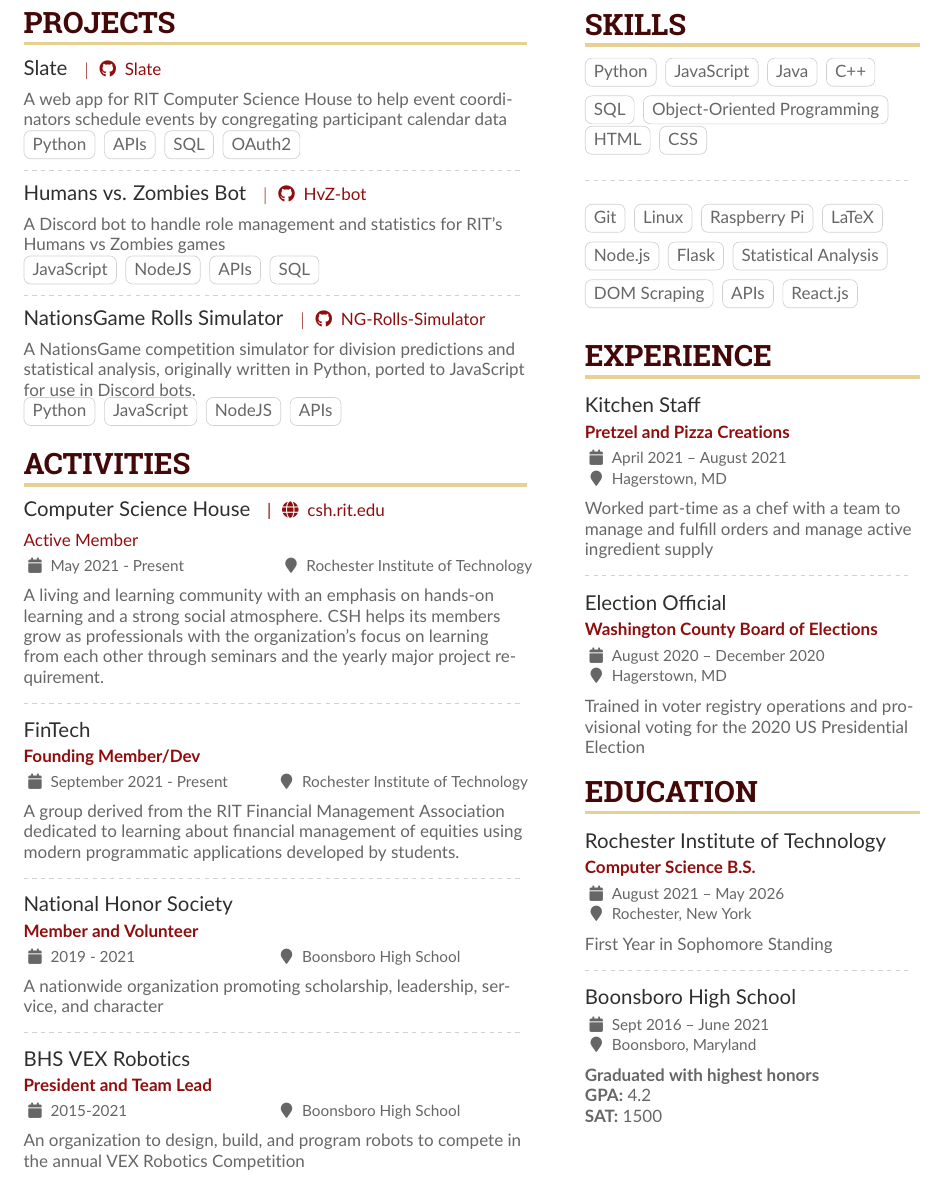
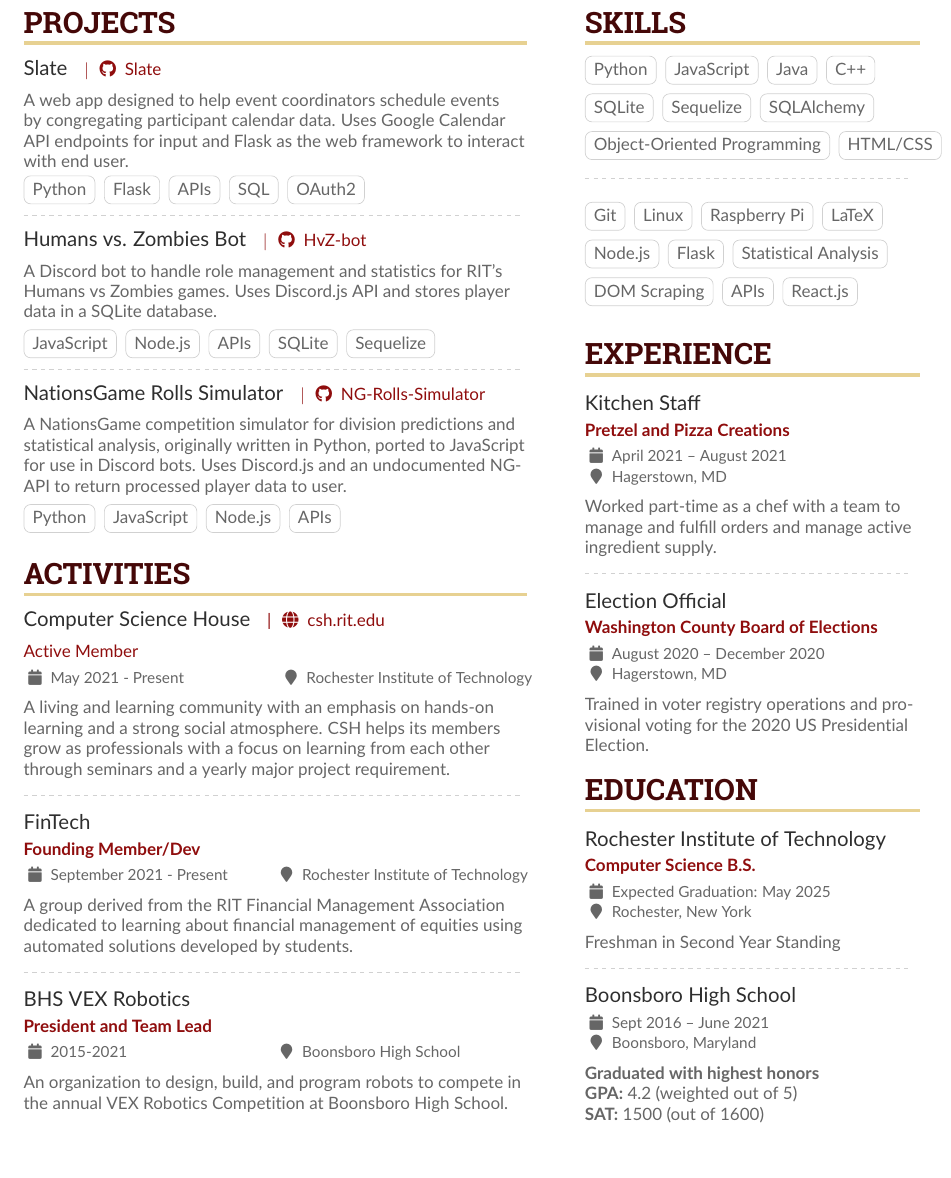
Before and after one commit to asimonson1125/Resume, a LaTeX CV (src/main.tex): part of the page, cut so that both start at the same text, the shorter picture padded with empty space. The pictures show the PDF file Resume.pdf that the author committed with the source.

Commit message:
Updated with CSH critiques

```diff
--- a/src/main.tex
+++ b/src/main.tex
@@ -123,8 +123,9 @@
 \cvsection{Projects}
 
 \cvproject{Slate}{\githubProject{Slate}}
-A web app for RIT Computer Science House to help event coordinators schedule events by congregating participant calendar data\\
+A web app designed to help event coordinators schedule events by congregating participant calendar data.  Uses Google Calendar API endpoints for input and Flask as the web framework to interact with end user.\par\vspace{.15cm}
 \cvtag{Python}
+\cvtag{Flask}
 \cvtag{APIs}
 \cvtag{SQL}
 \cvtag{OAuth2}
@@ -132,20 +133,20 @@
 \divider
 
 \cvproject{Humans vs. Zombies Bot}{\githubProject{HvZ-bot}}
-A Discord bot to handle role management and statistics for RIT's Humans vs  Zombies games\\
+A Discord bot to handle role management and statistics for RIT's Humans vs  Zombies games.  Uses Discord.js API and stores player data in a SQLite database.\par\vspace{.15cm}
 \cvtag{JavaScript}
-\cvtag{NodeJS}
+\cvtag{Node.js}
 \cvtag{APIs}
-\cvtag{SQL}
-
+\cvtag{SQLite}
+\cvtag{Sequelize}
 
 \divider
 
 \cvproject{NationsGame Rolls Simulator}{\githubProject{NG-Rolls-Simulator}}
-A NationsGame competition simulator for division predictions and statistical analysis, originally written in Python, ported to JavaScript for use in Discord bots.\\
+A NationsGame competition simulator for division predictions and statistical analysis, originally written in Python, ported to JavaScript for use in Discord bots.  Uses Discord.js and an undocumented NG-API to return processed player data to user.\par\vspace{.15cm}
 \cvtag{Python}
 \cvtag{JavaScript}
-\cvtag{NodeJS}
+\cvtag{Node.js}
 \cvtag{APIs}
 
 
@@ -154,23 +155,18 @@
 \cvsection{Activities}
 
 \cvactivity{Computer Science House}{|}{\homepage{csh.rit.edu}}{Active Member}{May 2021 - Present}{Rochester Institute of Technology}
-A living and learning community with an emphasis on hands-on learning and a strong social atmosphere. CSH helps its members grow as professionals with the organization's focus on learning from each other through seminars and the yearly major project requirement.
+A living and learning community with an emphasis on hands-on learning and a strong social atmosphere. CSH helps its members grow as professionals with a focus on learning from each other through seminars and a yearly major project requirement.
 
 \divider
 
 \cvevent{FinTech}{Founding Member/Dev}{September 2021 - Present}{Rochester Institute of Technology}
-A group derived from the RIT Financial Management Association dedicated to learning about financial management of equities using modern programmatic applications developed by students.
-
-\divider
-
-\cvevent{National Honor Society}{Member and Volunteer}{2019 - 2021}{Boonsboro High School}
-A nationwide organization promoting scholarship, leadership, service, and character
+A group derived from the RIT Financial Management Association dedicated to learning about financial management of equities using automated solutions developed by students.
 
 \divider
 
 \cvevent{BHS VEX Robotics}{President and Team Lead}{2015-2021}{Boonsboro High School}
 An organization to design, build, and program robots to compete in the
-annual VEX Robotics Competition
+annual VEX Robotics Competition at Boonsboro High School.
 %% Switch to the right column. This will now automatically move to the second
 %% page if the content is too long.
 \switchcolumn
@@ -181,4 +177,8 @@
 \cvtag{JavaScript}
 \cvtag{Java}
 \cvtag{C++}\par\vspace{.15cm}
-\cvtag{SQL}
+\cvtag{SQLite}
+\cvtag{Sequelize}
+\cvtag{SQLAlchemy}\par\vspace{.15cm}
+\cvtag{Object-Oriented Programming}
+\cvtag{HTML/CSS}\par\vspace{.15cm}
@@ -205,25 +201,25 @@
 \cvsection{Experience}
 
 \cveventShort{Kitchen Staff}{\href{https://www.pretzelandpizzacreations.com/}{Pretzel and Pizza Creations}}{April 2021 -- August 2021}{Hagerstown, MD}
-Worked part-time as a chef with a team to manage and fulfill orders and manage active ingredient supply
+Worked part-time as a chef with a team to manage and fulfill orders and manage active ingredient supply.
 
 \divider
 
 \cveventShort{Election Official}{\href{https://www.washco-mdelections.org/}{Washington County Board of Elections}}{August 2020 -- December 2020}{Hagerstown, MD}
-Trained in voter registry operations and provisional voting for the 2020 US Presidential Election
+Trained in voter registry operations and provisional voting for the 2020 US Presidential Election.
 \vspace{.15cm}
 
 \cvsection{Education}
 
-\cveventShort{Rochester Institute of Technology}{Computer Science B.S.}{August 2021 -- May 2026}{Rochester, New York}
-First Year in Sophomore Standing
+\cveventShort{Rochester Institute of Technology}{Computer Science B.S.}{Expected Graduation: May 2025}{Rochester, New York}
+Freshman in Second Year Standing
 
 \divider
 
 \cveventShort{Boonsboro High School}{}{Sept 2016 -- June 2021}{Boonsboro, Maryland}
 \textbf{Graduated with highest honors}\\
-\textbf{GPA:} 4.2\\
-\textbf{SAT:} 1500
+\textbf{GPA:} 4.2 (weighted out of 5)\\
+\textbf{SAT:} 1500 (out of 1600)
 
 \end{paracol}
 
```
Also changed, not shown: Resume.pdf, src/main.tex (4 more changed lines).
